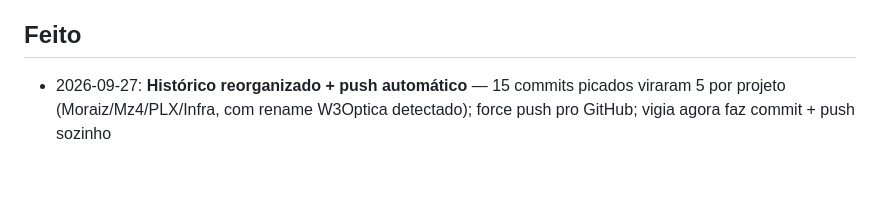
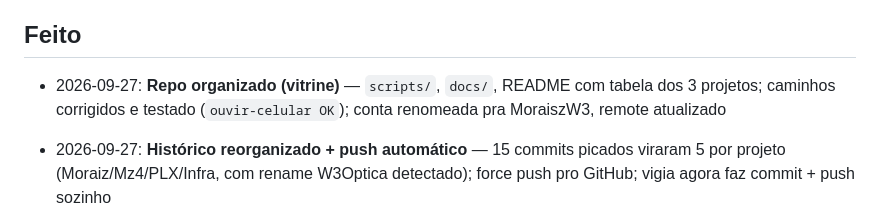
Before and after one commit to MoraiszW3/portfolio, a Markdown page: docs/PROGRESS.md, the part around the change. GitHub-like rendering; blank space fills up the shorter version.

Commit message:
auto: 2026-09-26 23:31

```diff
--- a/docs/PROGRESS.md
+++ b/docs/PROGRESS.md
@@ -12,6 +12,7 @@
 - Workspace: `E:\codes zed\Default Project`
 
 ## Feito
+- 2026-09-27: **Repo organizado (vitrine)** — `scripts/`, `docs/`, README com tabela dos 3 projetos; caminhos corrigidos e testado (`ouvir-celular OK`); conta renomeada pra MoraiszW3, remote atualizado
 - 2026-09-27: **Histórico reorganizado + push automático** — 15 commits picados viraram 5 por projeto (Moraiz/Mz4/PLX/Infra, com rename W3Optica detectado); force push pro GitHub; vigia agora faz commit + push sozinho
 - 2026-09-27: **Commits em dia + commit automático** — `.gitignore` (segredos e runtime fora do GitHub), `inbox/notify-log/ntfy-topic` fora do índice, PLX commitada (20 arquivos, redesign 3D + `models/x65.glb`); novo `auto-commit.ps1` (vigia a cada 60s, commita após 90s parado) ligado pelo `retomar.ps1`
 - Estrutura inicial do site criada (header, preloader, marquee, navegação)
```
